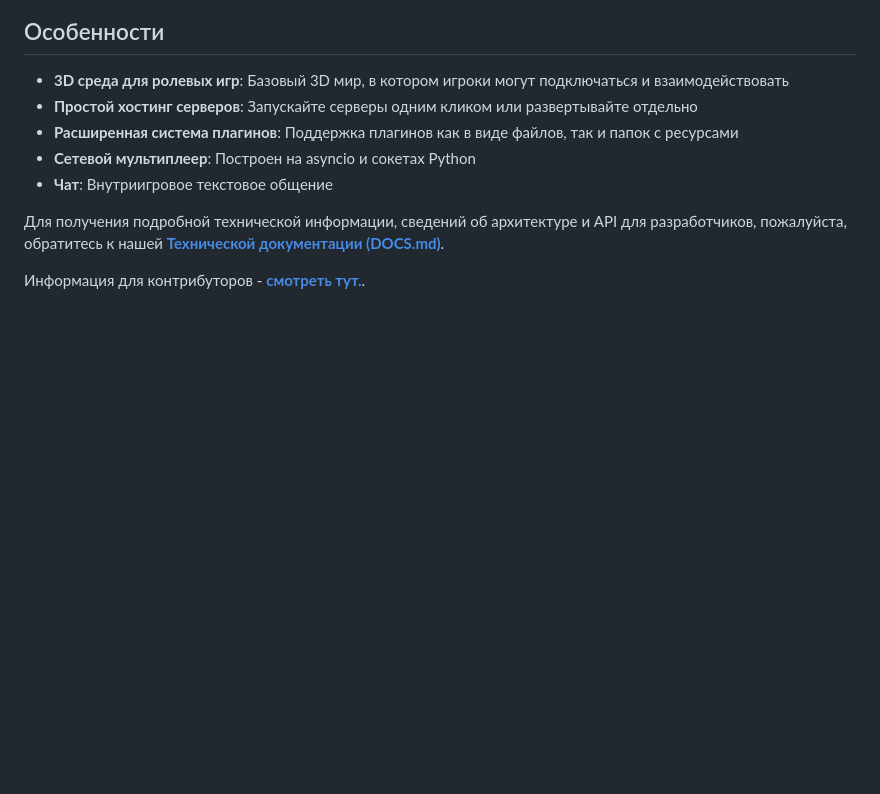
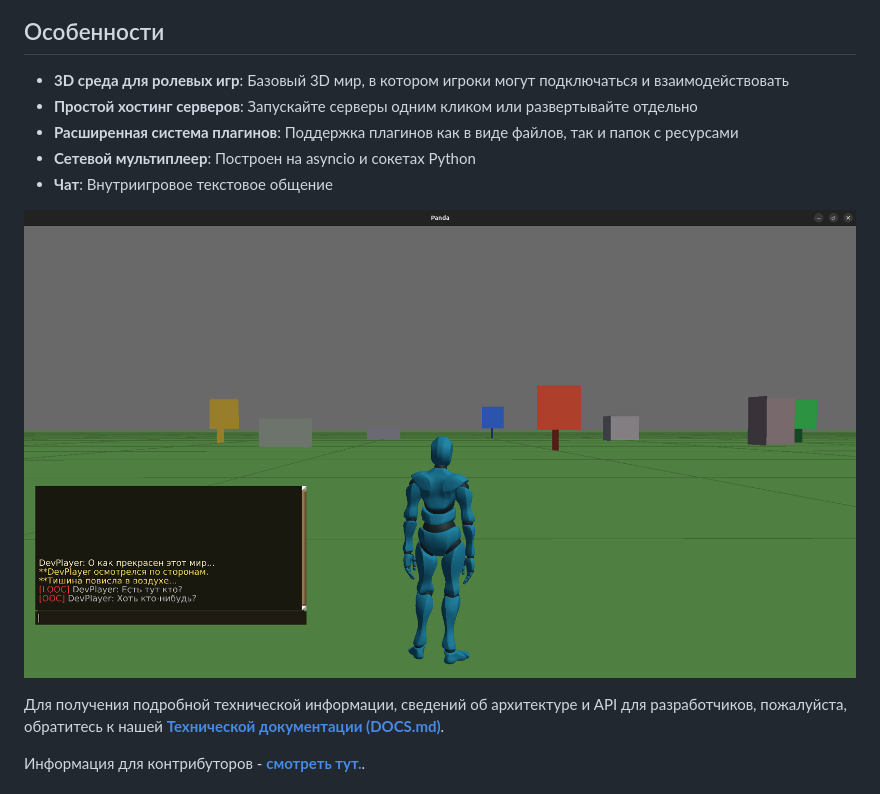
Before and after one commit to cyberpsychoz/niNE, a Markdown page: README.md, the part around the change. Drawn GitHub-style; pictures changed too: nine/assets/materials/ingame.png (added); blank space fills up the shorter version.

Commit message:
upd: update readme

```diff
--- a/README.md
+++ b/README.md
@@ -14,6 +14,8 @@
 - **Расширенная система плагинов**: Поддержка плагинов как в виде файлов, так и папок с ресурсами
 - **Сетевой мультиплеер**: Построен на asyncio и сокетах Python
 - **Чат**: Внутриигровое текстовое общение
+
+![logos](nine/assets/materials/ingame.png)
 
 Для получения подробной технической информации, сведений об архитектуре и API для разработчиков, пожалуйста, обратитесь к нашей [**Технической документации (DOCS.md)**](docs/DOCS.md).
 
```
